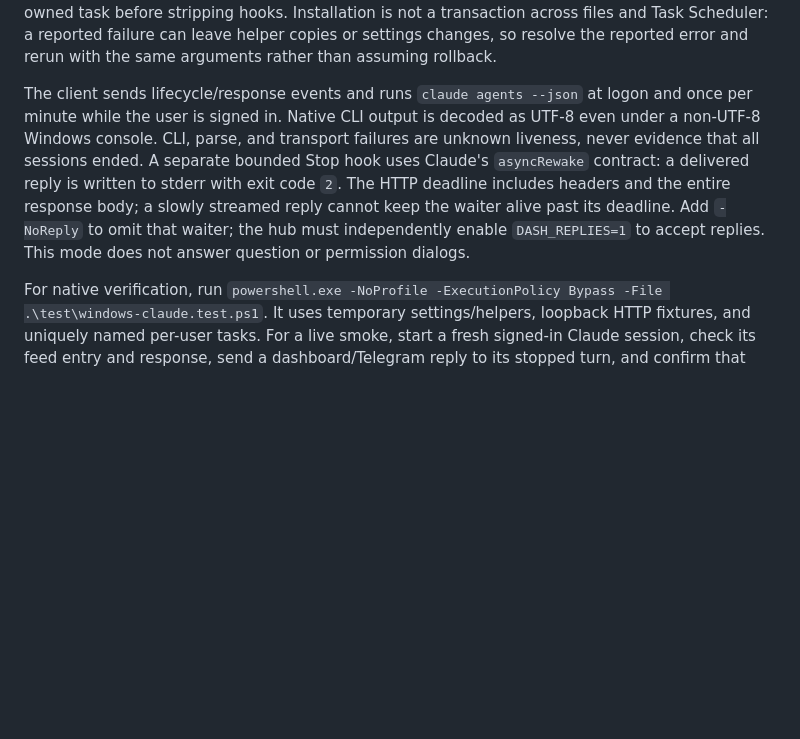
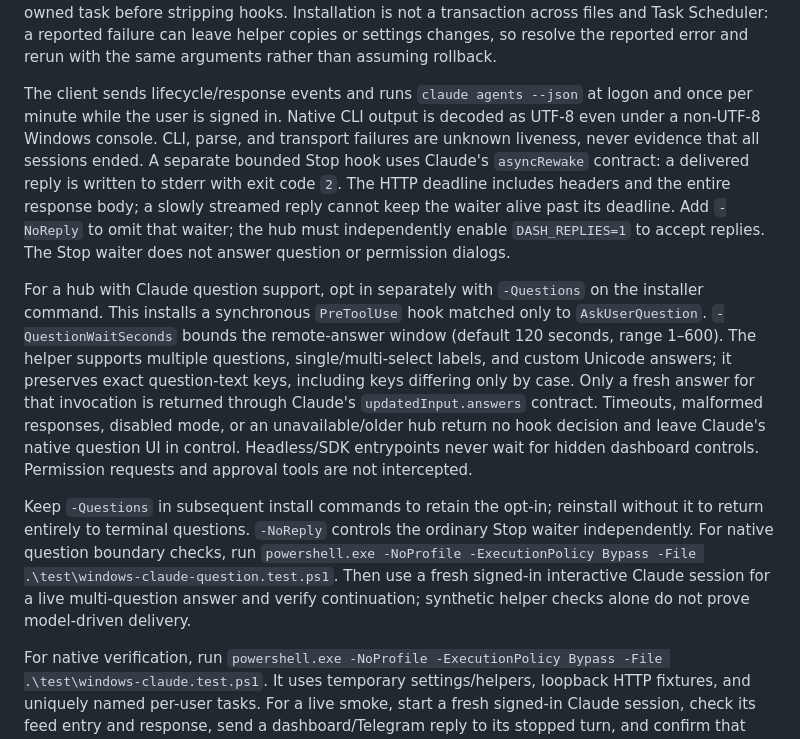
Before and after one commit to smynkr/oh-my-dash, a Markdown page: docs/runbook.md, the part around the change. GitHub-like rendering; blank space fills up the shorter version.

Commit message:
Document Windows question opt-in and terminal fallback

```diff
--- a/docs/runbook.md
+++ b/docs/runbook.md
@@ -218,7 +218,11 @@ Defaults are `%USERPROFILE%\.claude\settings.json`, helper copies and private `c
 
 Changed settings and helpers receive timestamped `.bak-dash-*` backups. Reinstalling an unchanged configuration is idempotent. An unrelated task with the same name is refused before settings or helper changes; select a different `-TaskName` rather than removing someone else's task. Settings must be saved before the liveness task is registered or started; uninstall removes the owned task before stripping hooks. Installation is not a transaction across files and Task Scheduler: a reported failure can leave helper copies or settings changes, so resolve the reported error and rerun with the same arguments rather than assuming rollback.
 
-The client sends lifecycle/response events and runs `claude agents --json` at logon and once per minute while the user is signed in. Native CLI output is decoded as UTF-8 even under a non-UTF-8 Windows console. CLI, parse, and transport failures are unknown liveness, never evidence that all sessions ended. A separate bounded Stop hook uses Claude's `asyncRewake` contract: a delivered reply is written to stderr with exit code `2`. The HTTP deadline includes headers and the entire response body; a slowly streamed reply cannot keep the waiter alive past its deadline. Add `-NoReply` to omit that waiter; the hub must independently enable `DASH_REPLIES=1` to accept replies. This mode does not answer question or permission dialogs.
+The client sends lifecycle/response events and runs `claude agents --json` at logon and once per minute while the user is signed in. Native CLI output is decoded as UTF-8 even under a non-UTF-8 Windows console. CLI, parse, and transport failures are unknown liveness, never evidence that all sessions ended. A separate bounded Stop hook uses Claude's `asyncRewake` contract: a delivered reply is written to stderr with exit code `2`. The HTTP deadline includes headers and the entire response body; a slowly streamed reply cannot keep the waiter alive past its deadline. Add `-NoReply` to omit that waiter; the hub must independently enable `DASH_REPLIES=1` to accept replies. The Stop waiter does not answer question or permission dialogs.
+
+For a hub with Claude question support, opt in separately with `-Questions` on the installer command. This installs a synchronous `PreToolUse` hook matched only to `AskUserQuestion`. `-QuestionWaitSeconds` bounds the remote-answer window (default 120 seconds, range 1–600). The helper supports multiple questions, single/multi-select labels, and custom Unicode answers; it preserves exact question-text keys, including keys differing only by case. Only a fresh answer for that invocation is returned through Claude's `updatedInput.answers` contract. Timeouts, malformed responses, disabled mode, or an unavailable/older hub return no hook decision and leave Claude's native question UI in control. Headless/SDK entrypoints never wait for hidden dashboard controls. Permission requests and approval tools are not intercepted.
+
+Keep `-Questions` in subsequent install commands to retain the opt-in; reinstall without it to return entirely to terminal questions. `-NoReply` controls the ordinary Stop waiter independently. For native question boundary checks, run `powershell.exe -NoProfile -ExecutionPolicy Bypass -File .\test\windows-claude-question.test.ps1`. Then use a fresh signed-in interactive Claude session for a live multi-question answer and verify continuation; synthetic helper checks alone do not prove model-driven delivery.
 
 For native verification, run `powershell.exe -NoProfile -ExecutionPolicy Bypass -File .\test\windows-claude.test.ps1`. It uses temporary settings/helpers, loopback HTTP fixtures, and uniquely named per-user tasks. For a live smoke, start a fresh signed-in Claude session, check its feed entry and response, send a dashboard/Telegram reply to its stopped turn, and confirm that only that turn resumes. Close the session and check liveness. Installation alone is not evidence of successful model-driven reply delivery.
 
```
